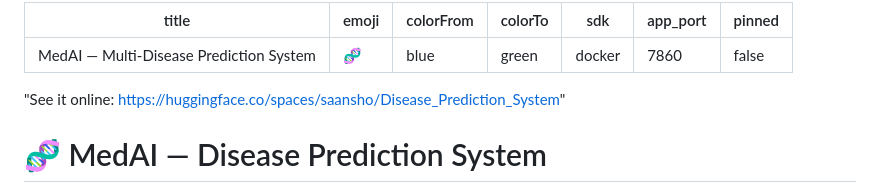
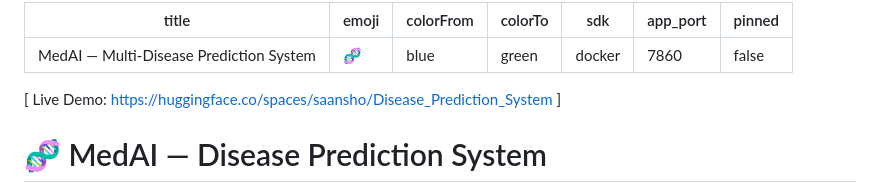
Before and after one commit to sansho-07/Disease_Prediction_System, a Markdown page: README.md, the part around the change. GitHub-like rendering.

Commit message:
Update README.md by adding live demo link

```diff
--- a/README.md
+++ b/README.md
@@ -8,7 +8,7 @@ app_port: 7860
 pinned: false
 ---
 
-"See it online: https://huggingface.co/spaces/saansho/Disease_Prediction_System"
+[ Live Demo: https://huggingface.co/spaces/saansho/Disease_Prediction_System ]
 
 
 # 🧬 MedAI — Disease Prediction System
```
